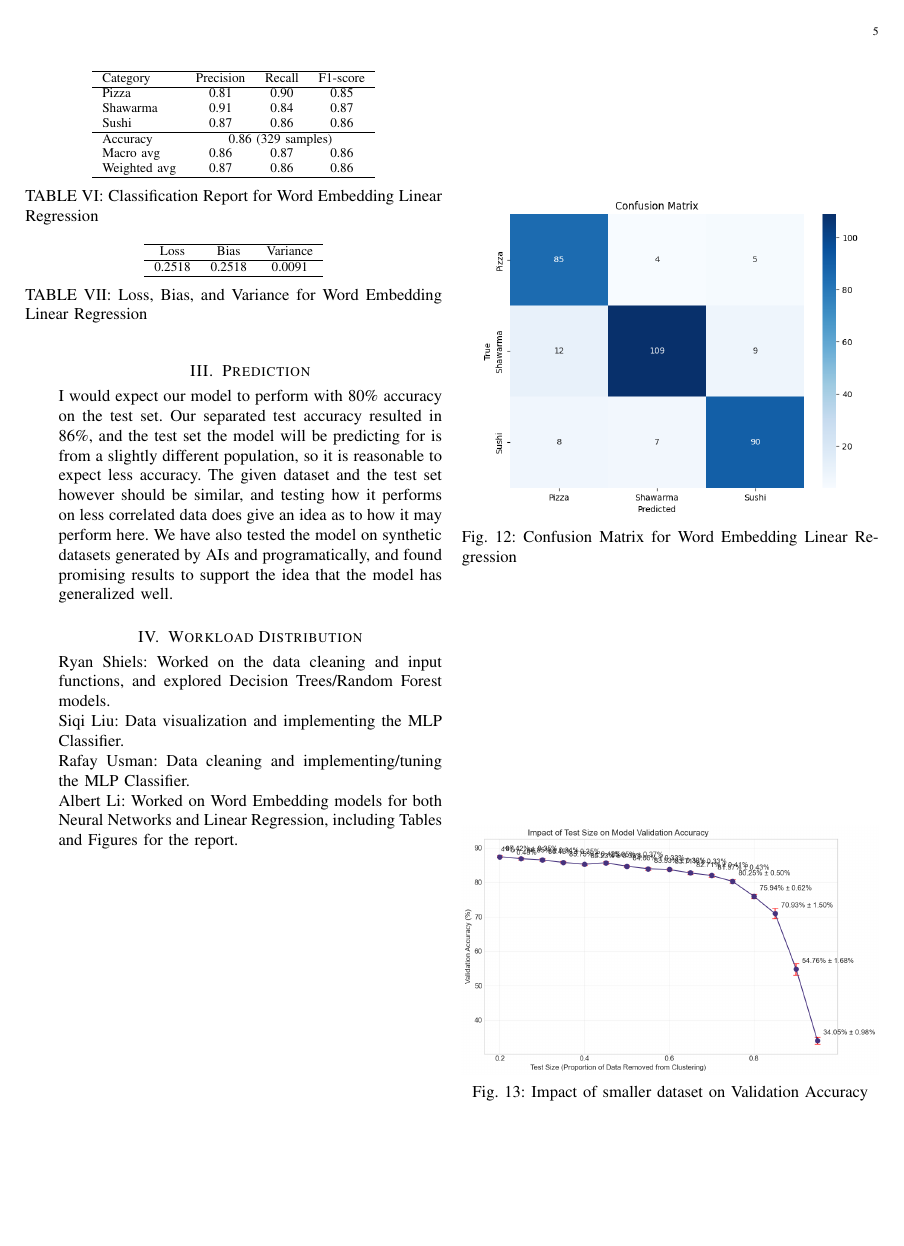
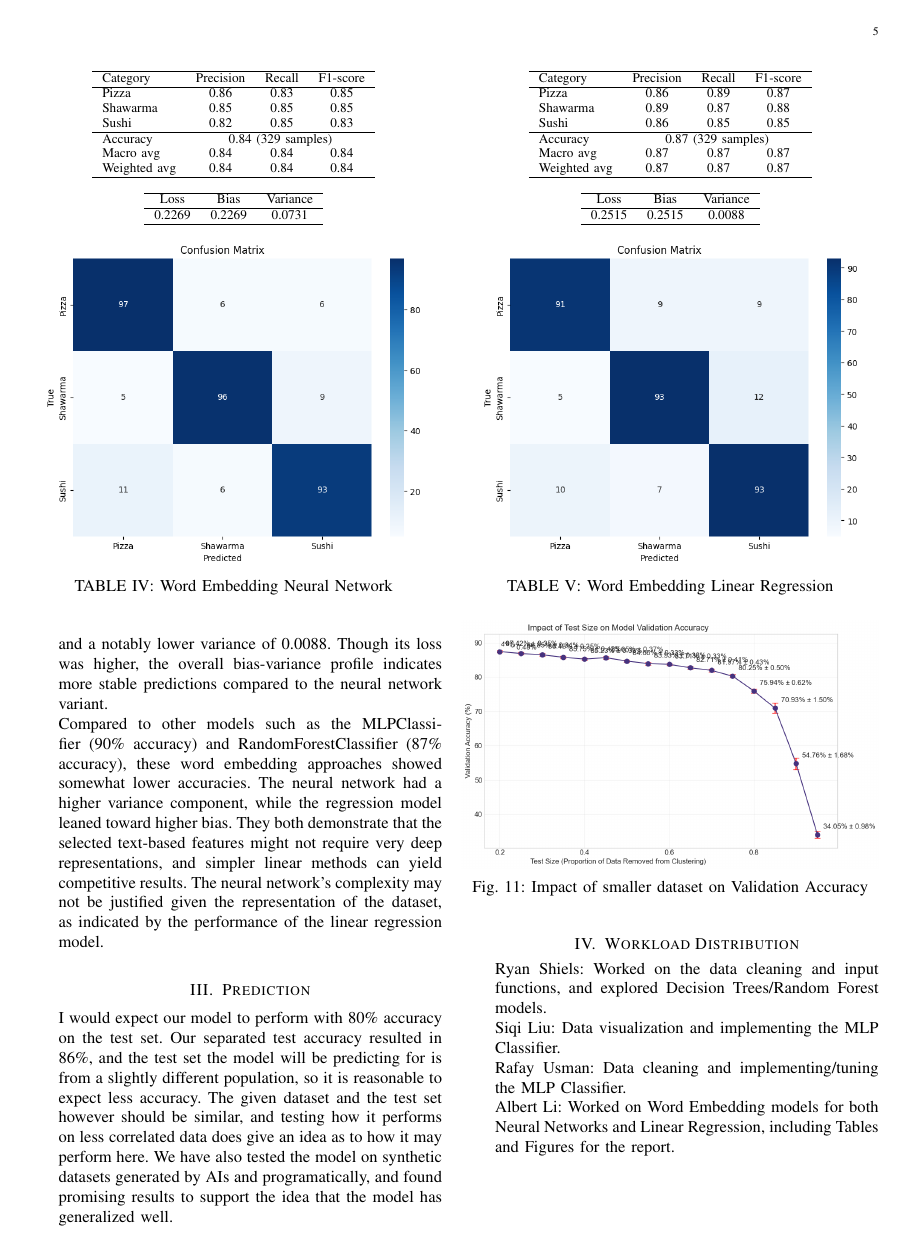
Before and after one commit to imperialinvictus/ML_Challenge, a LaTeX paper (report/report.tex, which reads report/model/main.tex): page 5 of 5. Compiled offline with pdfLaTeX.

Commit message:
Update embedding models and report and remove unused parameter files

```diff
--- a/report/model/main.tex
+++ b/report/model/main.tex
@@ -117,3 +123,6 @@ We implemented a feedforward neural network with two hidden layers consisting of
         \hline
         Category     & Precision                              & Recall & F1-score \\
         \hline
+        Pizza        & 0.86                                   & 0.83   & 0.85     \\
+        Shawarma     & 0.85                                   & 0.85   & 0.85     \\
+        Sushi        & 0.82                                   & 0.85   & 0.83     \\
@@ -124,5 +130,5 @@ We implemented a feedforward neural network with two hidden layers consisting of
         Accuracy     & \multicolumn{3}{c}{0.84 (329 samples)}                     \\
         Macro avg    & 0.84                                   & 0.84   & 0.84     \\
         Weighted avg & 0.84                                   & 0.84   & 0.84     \\
-        \hline
+        \hline                                                                    \\
     \end{tabular}
@@ -135,3 +136,5 @@ We implemented a feedforward neural network with two hidden layers consisting of
         \hline
         Loss   & Bias   & Variance \\
         \hline
+        0.2269 & 0.2269 & 0.0731   \\
+        \hline                     \\
@@ -140,4 +141,5 @@ We implemented a feedforward neural network with two hidden layers consisting of
     \end{tabular}
-    \caption{Loss, Bias, and Variance for Word Embedding Neural Network}
+    \includegraphics[width=0.45\textwidth]{model/neuralnetwork_confusion.png}
+    \caption{Word Embedding Neural Network}
 \end{table}
 
@@ -156,32 +154,27 @@ We also evaluated a linear regression model using binary cross-entropy as the lo
         \hline
         Category     & Precision                              & Recall & F1-score \\
         \hline
-        Pizza        & 0.81                                   & 0.90   & 0.85     \\
-        Shawarma     & 0.91                                   & 0.84   & 0.87     \\
-        Sushi        & 0.87                                   & 0.86   & 0.86     \\
+        Pizza        & 0.86                                   & 0.89   & 0.87     \\
+        Shawarma     & 0.89                                   & 0.87   & 0.88     \\
+        Sushi        & 0.86                                   & 0.85   & 0.85     \\
         \hline
-        Accuracy     & \multicolumn{3}{c}{0.86 (329 samples)}                     \\
-        Macro avg    & 0.86                                   & 0.87   & 0.86     \\
-        Weighted avg & 0.87                                   & 0.86   & 0.86     \\
-        \hline
+        Accuracy     & \multicolumn{3}{c}{0.87 (329 samples)}                     \\
+        Macro avg    & 0.87                                   & 0.87   & 0.87     \\
+        Weighted avg & 0.87                                   & 0.87   & 0.87     \\
+        \hline                                                                    \\
     \end{tabular}
-    \caption{Classification Report for Word Embedding Linear Regression}
-\end{table}
-
-\begin{table}[h]
-    \centering
     \begin{tabular}{ccc}
         \hline
         Loss   & Bias   & Variance \\
         \hline
-        0.2518 & 0.2518 & 0.0091   \\
-        \hline
+        0.2515 & 0.2515 & 0.0088   \\
+        \hline                     \\
     \end{tabular}
-    \caption{Loss, Bias, and Variance for Word Embedding Linear Regression}
+    \includegraphics[width=0.45\textwidth]{model/linearregression_confusion.png}
+    \caption{Word Embedding Linear Regression}
 \end{table}
 
-\begin{figure}[h]
-    \centering
-    \includegraphics[width=0.45\textwidth]{params/linearregression_confusion.png}
-    \caption{Confusion Matrix for Word Embedding Linear Regression}
-\end{figure}
+\subsection{Comparison of Word Embedding Models with Other Approaches}
+The Word Embedding Neural Network yielded an accuracy of about 84\%, with a loss of 0.2269, a bias equal to its loss (0.2269), and a variance of 0.0731. The high bias suggests that it does not capture all complexity, while the variance stays relatively moderate. The Word Embedding Linear Regression achieved a slightly higher accuracy at 86\%, accompanied by a loss of 0.2515, bias of 0.2515, and a notably lower variance of 0.0088. Though its loss was higher, the overall bias-variance profile indicates more stable predictions compared to the neural network variant.
+
+Compared to other models such as the MLPClassifier (90\% accuracy) and RandomForestClassifier (87\% accuracy), these word embedding approaches showed somewhat lower accuracies. The neural network had a higher variance component, while the regression model leaned toward higher bias. They both demonstrate that the selected text-based features might not require very deep representations, and simpler linear methods can yield competitive results. The neural network's complexity may not be justified given the representation of the dataset, as indicated by the performance of the linear regression model.
```
Also changed, not shown: report/params/main.tex (deleted, +0 -7 lines), report/report.tex (+0 -2 lines), report/model/linearregression_confusion.png (added), report/model/neuralnetwork_confusion.png (added), report/params/linearregression_confusion.png (deleted), report/params/neuralnetwork_confusion.png (deleted), report/report.pdf, report/model/main.tex (28 more changed lines), 8 other files.
